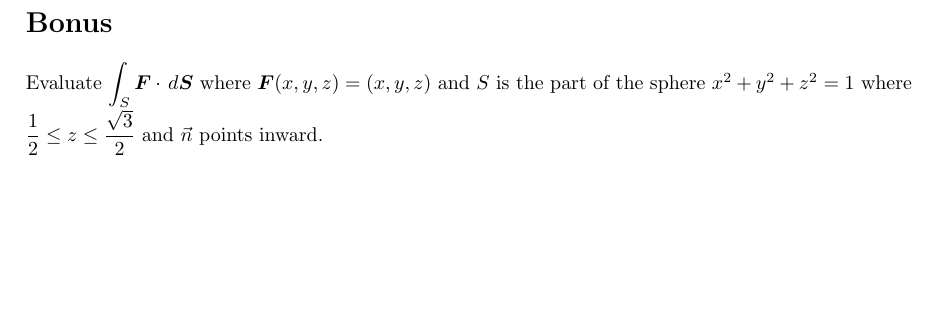
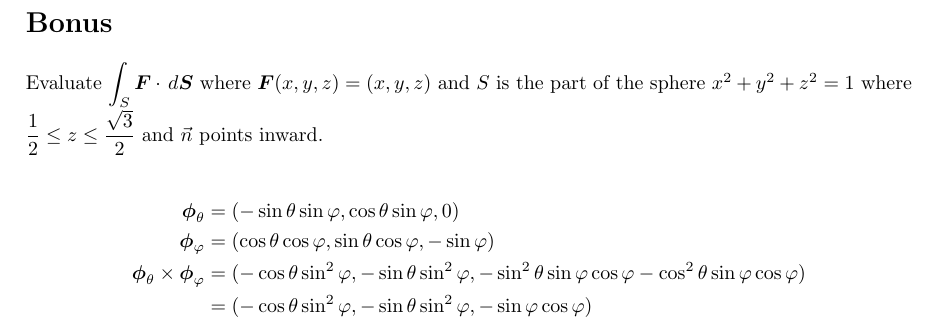
Before and after one commit to poonkeegan/school, a LaTeX document (matb42/a8.tex): part of page 10 of 10, cut so that both start at the same text, the shorter picture padded with empty space. Compiled offline with pdfLaTeX.

Commit message:
Mon Mar 19 15:52:57 EDT 2018

```diff
--- a/matb42/a8.tex
+++ b/matb42/a8.tex
@@ -240,5 +240,12 @@ Mar 20th 2018}
     \newpage
     \section*{Bonus}
     Evaluate $\displaystyle \int_S \boldsymbol F \cdot \, d\boldsymbol S$ where $\boldsymbol F (x,y,z) = (x,y,z)$ and $S$ is the part of the sphere $x^2+y^2+z^2 = 1$ where $\displaystyle \frac{1}{2} \leq z \leq \frac{\sqrt 3}{2}$ and $\vec{n}$ points inward.
+
+                \begin{align*}
+                \boldsymbol \phi_{\theta} &= (- \sin \theta \sin \varphi, \cos \theta \sin \varphi, 0)\\
+                \boldsymbol \phi_{\varphi} &= (\cos \theta \cos \varphi, \sin \theta \cos \varphi, -\sin \varphi) \\
+                \boldsymbol \phi_\theta \times \boldsymbol \phi_\varphi &= (-\cos\theta \sin^2\varphi, -\sin\theta \sin^2\varphi, - \sin^2\theta \sin\varphi \cos\varphi - \cos^2\theta \sin \varphi \cos \varphi) \\
+                &= (-\cos\theta \sin^2\varphi, -\sin\theta \sin^2\varphi, - \sin\varphi \cos\varphi ) \\
+                \end{align*}
 \end{enumerate}
 \end{document}
```
Also changed, not shown: matb42/a8.pdf.
